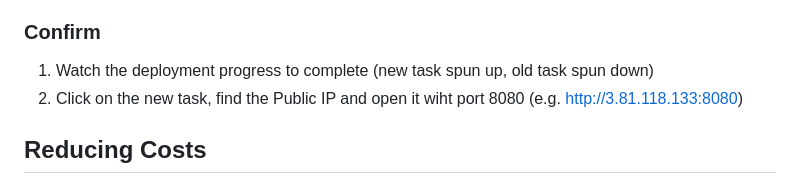
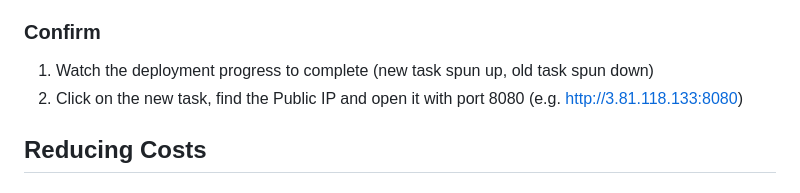
Before and after one commit to doritoes/ipdice.com, a Markdown page: 7_Next_Steps.md, the part around one of its changes. Rendered like a GitHub page.

```diff
--- a/7_Next_Steps.md
+++ b/7_Next_Steps.md
@@ -27,7 +27,7 @@ Is it a new image URI and/or a new tag? If so, do this:
 
 ### Confirm
 1. Watch the deployment progress to complete (new task spun up, old task spun down)
-2. Click on the new task, find the Public IP and open it wiht port 8080 (e.g. http://3.81.118.133:8080)
+2. Click on the new task, find the Public IP and open it with port 8080 (e.g. http://3.81.118.133:8080)
 
 ## Reducing Costs
 
```
Also changed, not shown: other parts of 7_Next_Steps.md (+1 -1 lines).
